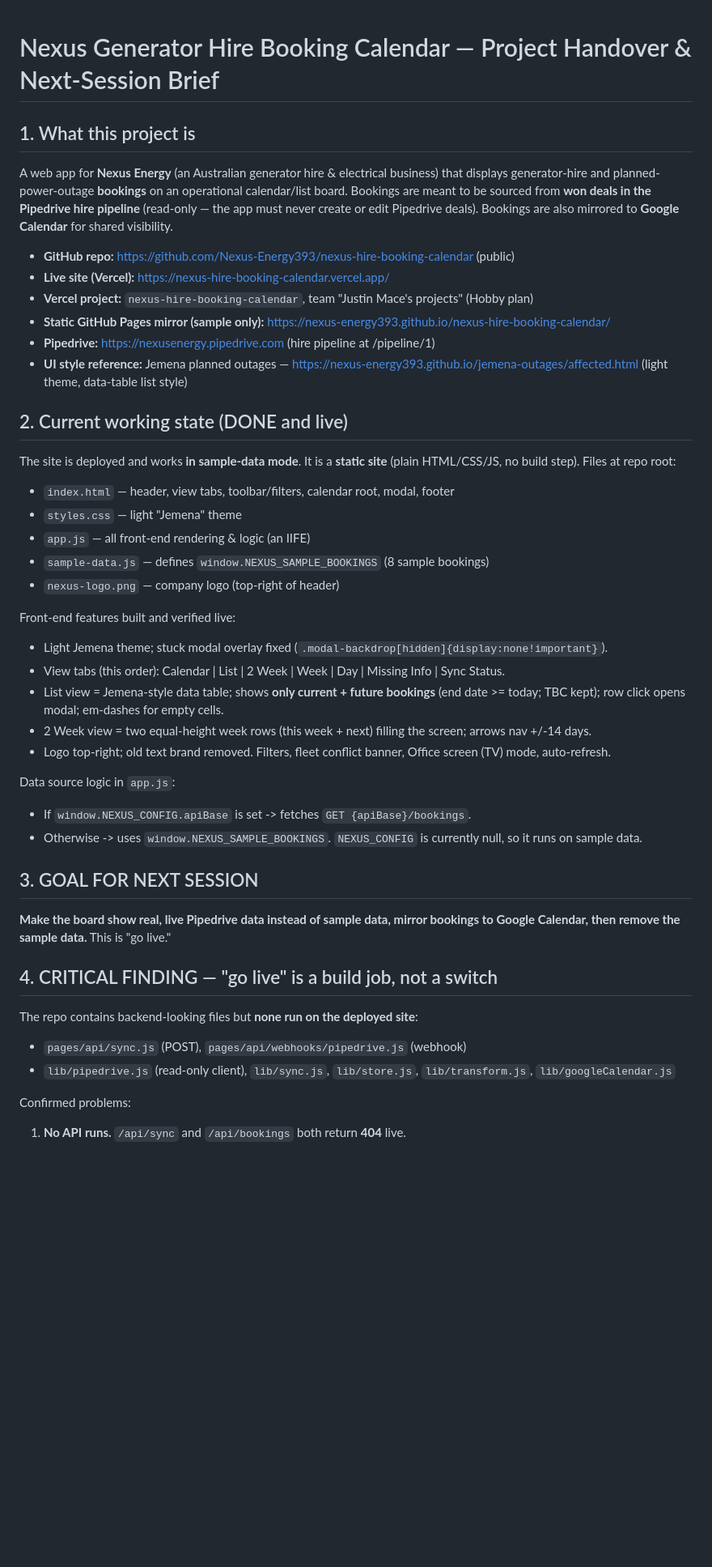
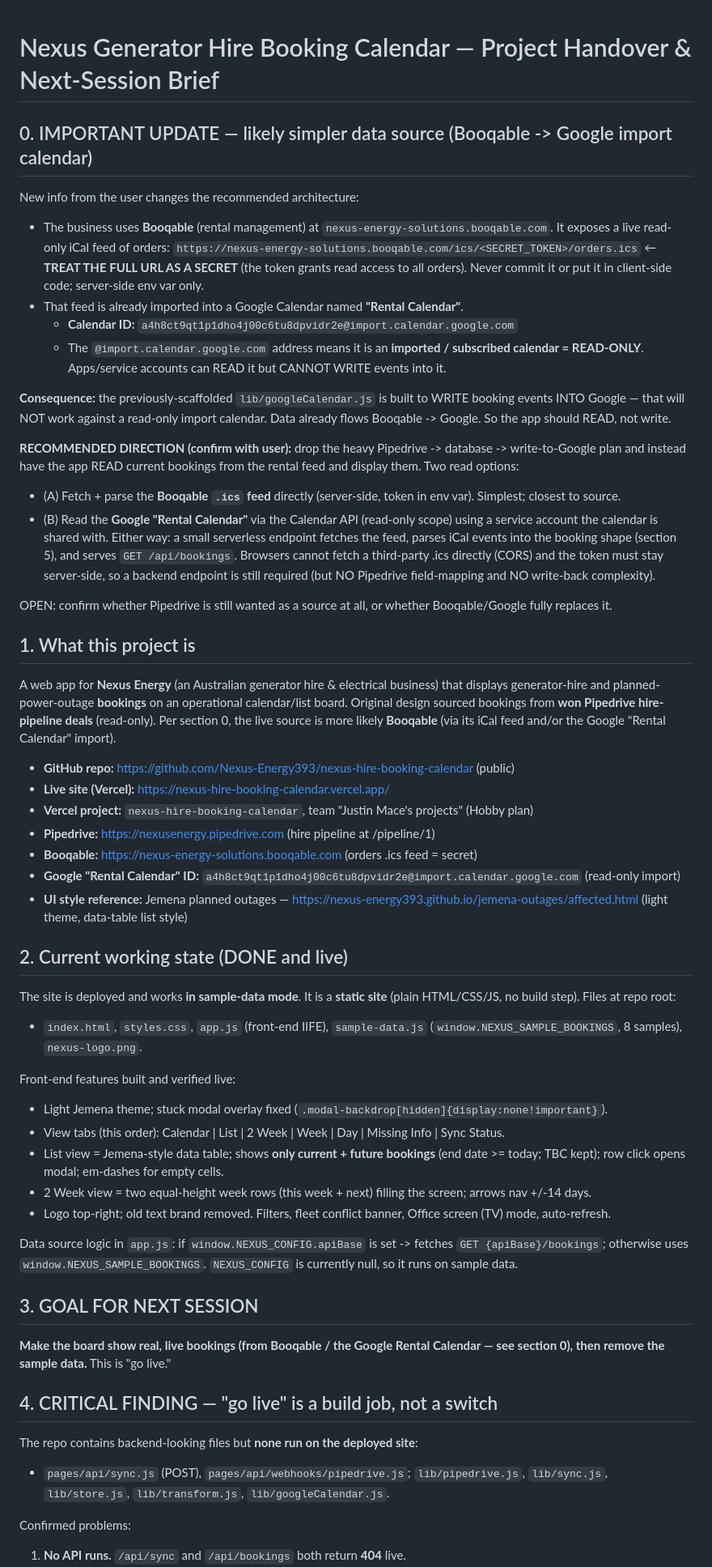
Before and after one commit to Nexus-Energy393/nexus-hire-booking-calendar, a Markdown page: HANDOVER.md, the part around one of its changes. Shown at 81% size. GitHub-like rendering; blank space fills up the shorter version.

```diff
--- a/HANDOVER.md
+++ b/HANDOVER.md
@@ -1,22 +1,36 @@
 # Nexus Generator Hire Booking Calendar — Project Handover & Next-Session Brief
 
+## 0. IMPORTANT UPDATE — likely simpler data source (Booqable -> Google import calendar)
+New info from the user changes the recommended architecture:
+- The business uses **Booqable** (rental management) at `nexus-energy-solutions.booqable.com`. It exposes a live read-only iCal feed of orders:
+  `https://nexus-energy-solutions.booqable.com/ics/<SECRET_TOKEN>/orders.ics`  ← **TREAT THE FULL URL AS A SECRET** (the token grants read access to all orders). Never commit it or put it in client-side code; server-side env var only.
+- That feed is already imported into a Google Calendar named **"Rental Calendar"**.
+  - **Calendar ID:** `a4h8ct9qt1p1dho4j00c6tu8dpvidr2e@import.calendar.google.com`
+  - The `@import.calendar.google.com` address means it is an **imported / subscribed calendar = READ-ONLY**. Apps/service accounts can READ it but CANNOT WRITE events into it.
+
+**Consequence:** the previously-scaffolded `lib/googleCalendar.js` is built to WRITE booking events INTO Google — that will NOT work against a read-only import calendar. Data already flows Booqable -> Google. So the app should READ, not write.
+
+**RECOMMENDED DIRECTION (confirm with user):** drop the heavy Pipedrive -> database -> write-to-Google plan and instead have the app READ current bookings from the rental feed and display them. Two read options:
+- (A) Fetch + parse the **Booqable `.ics` feed** directly (server-side, token in env var). Simplest; closest to source.
+- (B) Read the **Google "Rental Calendar"** via the Calendar API (read-only scope) using a service account the calendar is shared with.
+Either way: a small serverless endpoint fetches the feed, parses iCal events into the booking shape (section 5), and serves `GET /api/bookings`. Browsers cannot fetch a third-party .ics directly (CORS) and the token must stay server-side, so a backend endpoint is still required (but NO Pipedrive field-mapping and NO write-back complexity).
+
+OPEN: confirm whether Pipedrive is still wanted as a source at all, or whether Booqable/Google fully replaces it.
+
 ## 1. What this project is
-A web app for **Nexus Energy** (an Australian generator hire & electrical business) that displays generator-hire and planned-power-outage **bookings** on an operational calendar/list board. Bookings are meant to be sourced from **won deals in the Pipedrive hire pipeline** (read-only — the app must never create or edit Pipedrive deals). Bookings are also mirrored to **Google Calendar** for shared visibility.
+A web app for **Nexus Energy** (an Australian generator hire & electrical business) that displays generator-hire and planned-power-outage **bookings** on an operational calendar/list board. Original design sourced bookings from **won Pipedrive hire-pipeline deals** (read-only). Per section 0, the live source is more likely **Booqable** (via its iCal feed and/or the Google "Rental Calendar" import).
 
 - **GitHub repo:** https://github.com/Nexus-Energy393/nexus-hire-booking-calendar (public)
 - **Live site (Vercel):** https://nexus-hire-booking-calendar.vercel.app/
 - **Vercel project:** `nexus-hire-booking-calendar`, team "Justin Mace's projects" (Hobby plan)
-- **Static GitHub Pages mirror (sample only):** https://nexus-energy393.github.io/nexus-hire-booking-calendar/
 - **Pipedrive:** https://nexusenergy.pipedrive.com (hire pipeline at /pipeline/1)
+- **Booqable:** https://nexus-energy-solutions.booqable.com (orders .ics feed = secret)
+- **Google "Rental Calendar" ID:** `a4h8ct9qt1p1dho4j00c6tu8dpvidr2e@import.calendar.google.com` (read-only import)
 - **UI style reference:** Jemena planned outages — https://nexus-energy393.github.io/jemena-outages/affected.html (light theme, data-table list style)
 
 ## 2. Current working state (DONE and live)
 The site is deployed and works **in sample-data mode**. It is a **static site** (plain HTML/CSS/JS, no build step). Files at repo root:
-- `index.html` — header, view tabs, toolbar/filters, calendar root, modal, footer
-- `styles.css` — light "Jemena" theme
-- `app.js` — all front-end rendering & logic (an IIFE)
-- `sample-data.js` — defines `window.NEXUS_SAMPLE_BOOKINGS` (8 sample bookings)
-- `nexus-logo.png` — company logo (top-right of header)
+- `index.html`, `styles.css`, `app.js` (front-end IIFE), `sample-data.js` (`window.NEXUS_SAMPLE_BOOKINGS`, 8 samples), `nexus-logo.png`.
 
 Front-end features built and verified live:
 - Light Jemena theme; stuck modal overlay fixed (`.modal-backdrop[hidden]{display:none!important}`).
@@ -25,17 +39,14 @@ Front-end features built and verified live:
 - 2 Week view = two equal-height week rows (this week + next) filling the screen; arrows nav +/-14 days.
 - Logo top-right; old text brand removed. Filters, fleet conflict banner, Office screen (TV) mode, auto-refresh.
 
-Data source logic in `app.js`:
-- If `window.NEXUS_CONFIG.apiBase` is set -> fetches `GET {apiBase}/bookings`.
-- Otherwise -> uses `window.NEXUS_SAMPLE_BOOKINGS`. `NEXUS_CONFIG` is currently null, so it runs on sample data.
+Data source logic in `app.js`: if `window.NEXUS_CONFIG.apiBase` is set -> fetches `GET {apiBase}/bookings`; otherwise uses `window.NEXUS_SAMPLE_BOOKINGS`. `NEXUS_CONFIG` is currently null, so it runs on sample data.
 
 ## 3. GOAL FOR NEXT SESSION
-**Make the board show real, live Pipedrive data instead of sample data, mirror bookings to Google Calendar, then remove the sample data.** This is "go live."
+**Make the board show real, live bookings (from Booqable / the Google Rental Calendar — see section 0), then remove the sample data.** This is "go live."
 
 ## 4. CRITICAL FINDING — "go live" is a build job, not a switch
 The repo contains backend-looking files but **none run on the deployed site**:
-- `pages/api/sync.js` (POST), `pages/api/webhooks/pipedrive.js` (webhook)
-- `lib/pipedrive.js` (read-only client), `lib/sync.js`, `lib/store.js`, `lib/transform.js`, `lib/googleCalendar.js`
+- `pages/api/sync.js` (POST), `pages/api/webhooks/pipedrive.js`; `lib/pipedrive.js`, `lib/sync.js`, `lib/store.js`, `lib/transform.js`, `lib/googleCalendar.js`.
 
 Confirmed problems:
 1. **No API runs.** `/api/sync` and `/api/bookings` both return **404** live.
```
Also changed, not shown: other parts of HANDOVER.md (+26 -27 lines).
